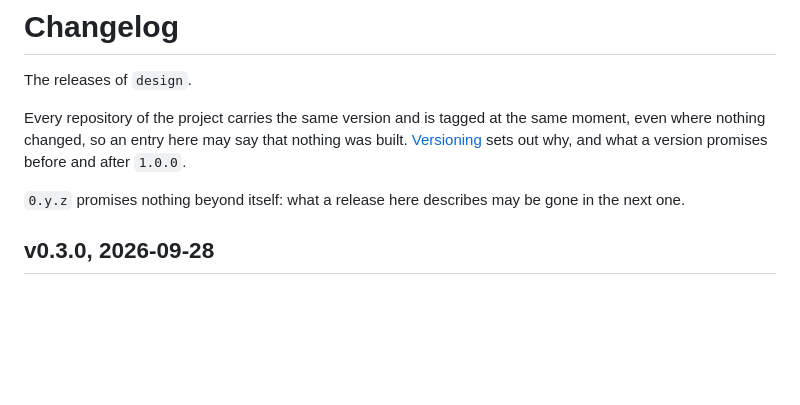
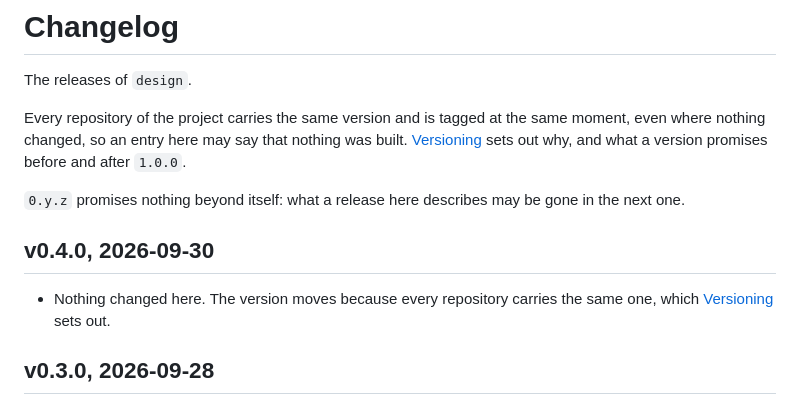
Before and after one commit to agentiik/design, a Markdown page: CHANGELOG.md, the part around the change. Rendered like a GitHub page; blank space fills up the shorter version.

Commit message:
Record v0.4.0 in the changelog

```diff
--- a/CHANGELOG.md
+++ b/CHANGELOG.md
@@ -5,6 +5,10 @@ The releases of `design`.
 Every repository of the project carries the same version and is tagged at the same moment, even where nothing changed, so an entry here may say that nothing was built. [Versioning](https://agentiik.github.io/docs#versioning) sets out why, and what a version promises before and after `1.0.0`.
 
 `0.y.z` promises nothing beyond itself: what a release here describes may be gone in the next one.
+
+## v0.4.0, 2026-09-30
+
+- Nothing changed here. The version moves because every repository carries the same one, which [Versioning](https://agentiik.github.io/docs#versioning) sets out.
 
 ## v0.3.0, 2026-09-28
 
```
